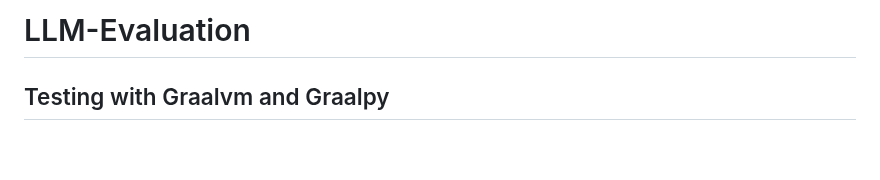
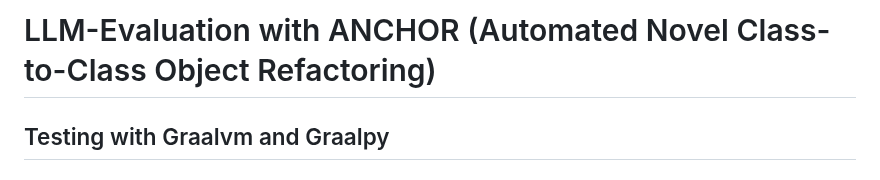
Before and after one commit to IbrahimFazili/LLM-Evaluation, a Markdown page: README.md, the part around the change. GitHub-like rendering; blank space fills up the shorter version.

```diff
--- a/README.md
+++ b/README.md
@@ -1,4 +1,4 @@
-# LLM-Evaluation
+# LLM-Evaluation with ANCHOR (Automated Novel Class-to-Class Object Refactoring)
 
 ## Testing with Graalvm and Graalpy
 
```
